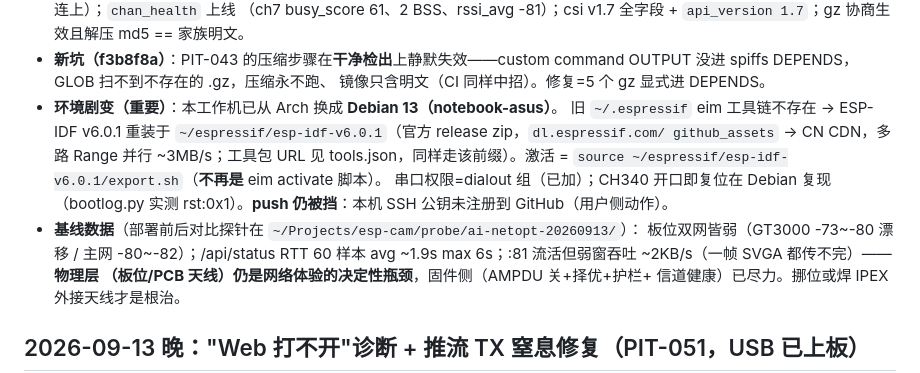
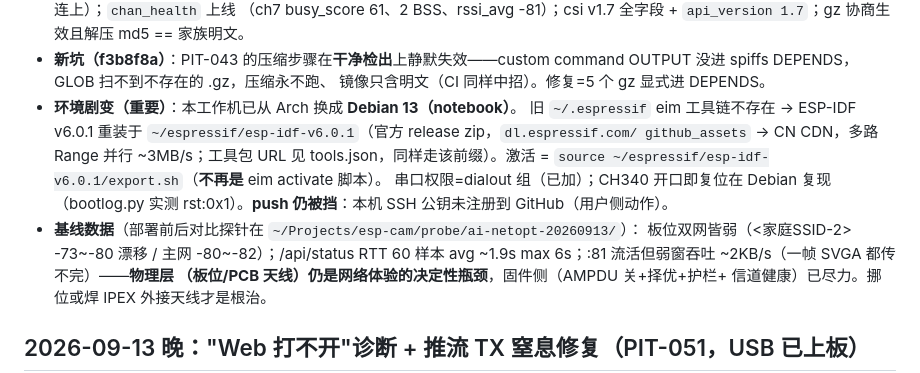
Before and after one commit to Mi-Bee-Studio/ai-thinker-esp32-cam, a Markdown page: AGENTS.md, the part around the change. GitHub-like rendering.

Commit message:
fix(security): AGENTS.md 二轮脱敏——GT3000 残段与机器名（泄密门禁持续拦截）

```diff
--- a/AGENTS.md
+++ b/AGENTS.md
@@ -544,7 +544,7 @@ PIT-037 修复后弱链 OTA 实测两轮全通，断链 56 竞态=镜像已写
 - **新坑（f3b8f8a）**：PIT-043 的压缩步骤在**干净检出**上静默失效——custom
   command OUTPUT 没进 spiffs DEPENDS，GLOB 扫不到不存在的 .gz，压缩永不跑、
   镜像只含明文（CI 同样中招）。修复=5 个 gz 显式进 DEPENDS。
-- **环境剧变（重要）**：本工作机已从 Arch 换成 **Debian 13（notebook-asus）**。
+- **环境剧变（重要）**：本工作机已从 Arch 换成 **Debian 13（notebook）**。
   旧 `~/.espressif` eim 工具链不存在 → ESP-IDF v6.0.1 重装于
   `~/espressif/esp-idf-v6.0.1`（官方 release zip，`dl.espressif.com/
   github_assets` → CN CDN，多路 Range 并行 ~3MB/s；工具包 URL 见
@@ -553,7 +553,7 @@ PIT-037 修复后弱链 OTA 实测两轮全通，断链 56 竞态=镜像已写
   串口权限=dialout 组（已加）；CH340 开口即复位在 Debian 复现（bootlog.py
   实测 rst:0x1）。**push 仍被挡**：本机 SSH 公钥未注册到 GitHub（用户侧动作）。
 - **基线数据**（部署前后对比探针在 `~/Projects/esp-cam/probe/ai-netopt-20260913/`）：
-  板位双网皆弱（GT3000 -73~-80 漂移 / 主网 -80~-82）；/api/status RTT 60 样本
+  板位双网皆弱（<家庭SSID-2> -73~-80 漂移 / 主网 -80~-82）；/api/status RTT 60 样本
   avg ~1.9s max 6s；:81 流活但弱窗吞吐 ~2KB/s（一帧 SVGA 都传不完）——**物理层
   （板位/PCB 天线）仍是网络体验的决定性瓶颈**，固件侧（AMPDU 关+择优+护栏+
   信道健康）已尽力。挪位或焊 IPEX 外接天线才是根治。
```
